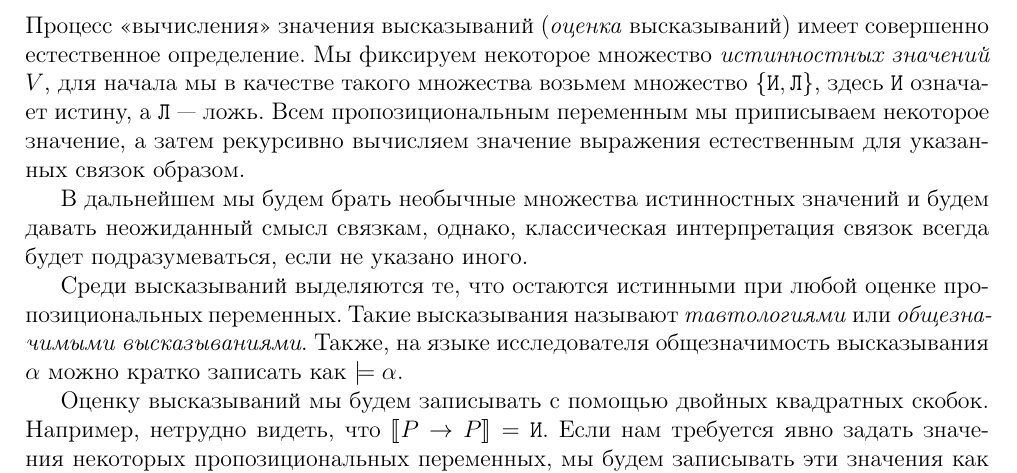
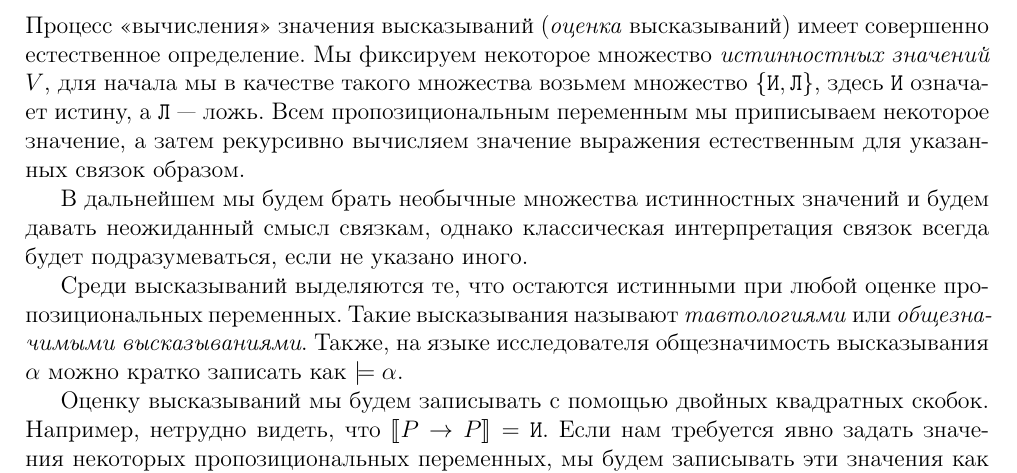
Before and after one commit to shd/logic2011, a LaTeX document (conspect.tex, which reads lection2.tex): part of page 1 of 43, cut so that both start at the same text. Compiled offline with pdfLaTeX.

Commit message:
update lection2.tex

```diff
--- a/lection2.tex
+++ b/lection2.tex
@@ -47,7 +47,7 @@
 связок образом.
 
 В дальнейшем мы будем брать необычные множества истинностных значений и будем давать
-неожиданный смысл связкам, однако, классическая интерпретация связок всегда будет
+неожиданный смысл связкам, однако классическая интерпретация связок всегда будет
 подразумеваться, если не указано иного.
 
 Среди высказываний выделяются те, что остаются истинными при любой оценке пропозициональных
```
